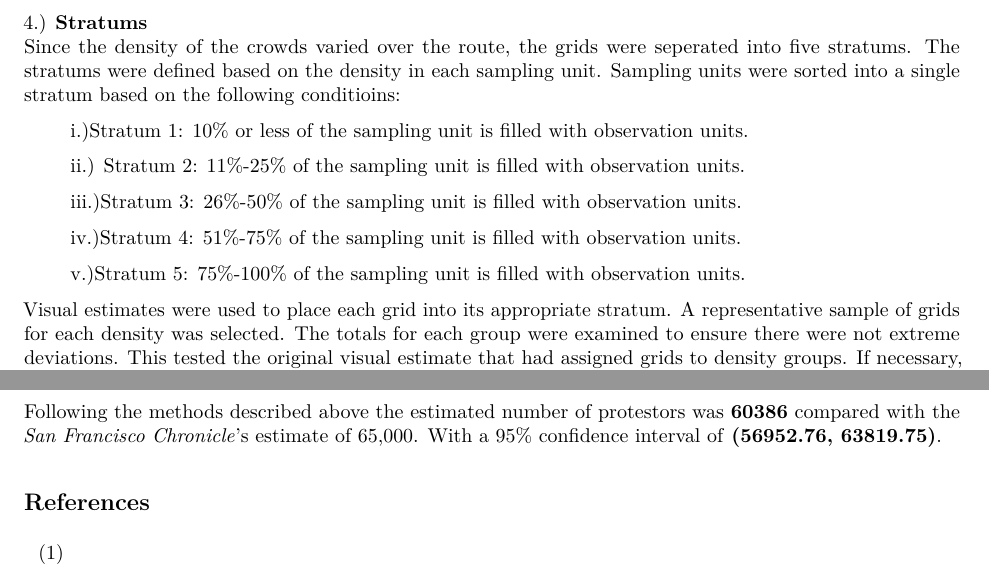
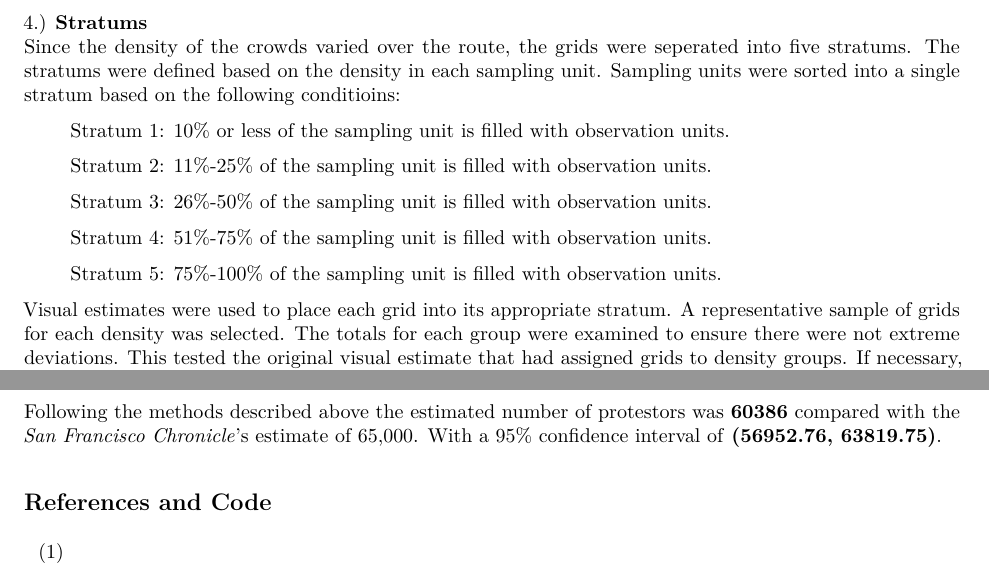
Before and after one commit to dvcv/Strat, an R Markdown document (Stratafied.Rmd): two parts of pages 1 and 3 of 5, joined at a grey line, cut so that both start at the same text. The pictures show the output file Stratafied.pdf that the author committed with the source.

Commit message:
Typo fixes to rmd and pdf

````diff
--- a/Stratafied.Rmd
+++ b/Stratafied.Rmd
@@ -27,15 +27,15 @@ The population size was the total amount of sampling units, which was found to b
 4.) **Stratums**
 Since the density of the crowds varied over the route, the grids were seperated into five stratums. The stratums were defined based on the density in each sampling unit. Sampling units were sorted into a single stratum based on the following conditioins:
 
-&nbsp;&nbsp;&nbsp;&nbsp;&nbsp;&nbsp; i.)Stratum 1: 10% or less of the sampling unit is filled with observation units.
+&nbsp;&nbsp;&nbsp;&nbsp;&nbsp;&nbsp; Stratum 1: 10% or less of the sampling unit is filled with observation units.
 
-&nbsp;&nbsp;&nbsp;&nbsp;&nbsp;&nbsp; ii.) Stratum 2: 11%-25% of the sampling unit is filled with observation units.
+&nbsp;&nbsp;&nbsp;&nbsp;&nbsp;&nbsp; Stratum 2: 11%-25% of the sampling unit is filled with observation units.
 
-&nbsp;&nbsp;&nbsp;&nbsp;&nbsp;&nbsp; iii.)Stratum 3: 26%-50% of the sampling unit is filled with observation units.
+&nbsp;&nbsp;&nbsp;&nbsp;&nbsp;&nbsp; Stratum 3: 26%-50% of the sampling unit is filled with observation units.
 
-&nbsp;&nbsp;&nbsp;&nbsp;&nbsp;&nbsp; iv.)Stratum 4: 51%-75% of the sampling unit is filled with observation units.
+&nbsp;&nbsp;&nbsp;&nbsp;&nbsp;&nbsp; Stratum 4: 51%-75% of the sampling unit is filled with observation units.
 
-&nbsp;&nbsp;&nbsp;&nbsp;&nbsp;&nbsp; v.)Stratum 5: 75%-100% of the sampling unit is filled with observation units.
+&nbsp;&nbsp;&nbsp;&nbsp;&nbsp;&nbsp; Stratum 5: 75%-100% of the sampling unit is filled with observation units.
 
 Visual estimates were used to place each grid into its appropriate stratum. A representative sample of grids for each density was selected. The totals for each group were examined to ensure there were not extreme deviations. This tested the original visual estimate that had assigned grids to density groups. If necessary, a sample grid's category was changed to reflect the count.  A *cvs* file named *DATA.csv* containing all this information was made.
 
@@ -111,13 +111,14 @@ With a 95% confidence interval of **(56952.76, 63819.75)**(Reference 6).
 Discussion
 -------------------------
 Taking more samples from stratums that have higher variances and less samples from samples with lower variances would most likely give a better estimate, also increasing the total sample size can improve the accuracy of our estimate. However, these methods are time consuming and therefore not worth the small increase in accuracy.
+
 A limitation of the data was the use of visual estimates to sort grids into their stratums. The visual estimates were done by first deciding what sampling unit belonged to what stratum. For example, if sampling unit was almost entirely full with protesters then it was placed in the 76-100% stratum.
 
 Summary
 -------------------------
 Following the methods described above the estimated number of protestors was **60386** compared with the *San Francisco Chronicle*'s estimate of 65,000. With a 95% confidence interval of **(56952.76, 63819.75)**.
 
-References
+References and Code
 -------------------------
 (1)
 ```{r photo1.png, echo = F, results = 'asis'}
````
Also changed, not shown: Stratafied.pdf.
